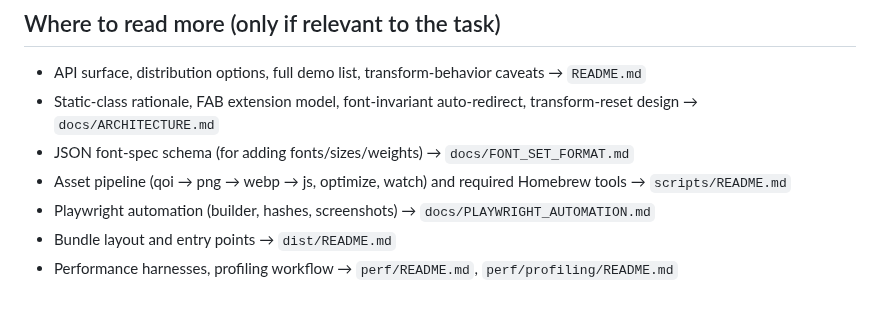
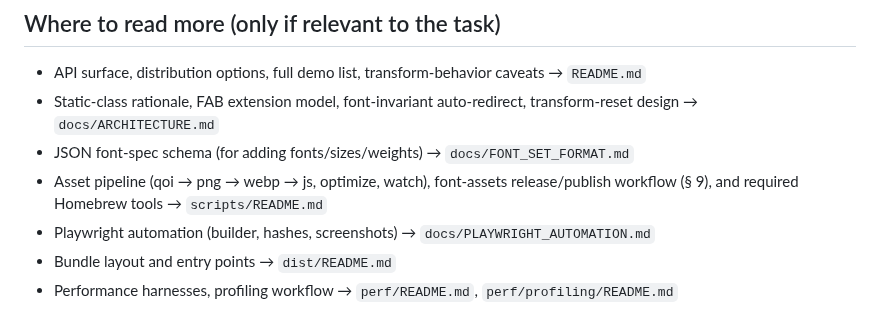
Before and after one commit to davidedc/BitmapText.js, a Markdown page: CLAUDE.md, the part around the change. GitHub-like rendering.

```diff
--- a/CLAUDE.md
+++ b/CLAUDE.md
@@ -87,7 +87,7 @@ If a change touches glyph generation, atlas layout, or metrics, regenerate via `
 - API surface, distribution options, full demo list, transform-behavior caveats → `README.md`
 - Static-class rationale, FAB extension model, font-invariant auto-redirect, transform-reset design → `docs/ARCHITECTURE.md`
 - JSON font-spec schema (for adding fonts/sizes/weights) → `docs/FONT_SET_FORMAT.md`
-- Asset pipeline (qoi → png → webp → js, optimize, watch) and required Homebrew tools → `scripts/README.md`
+- Asset pipeline (qoi → png → webp → js, optimize, watch), font-assets release/publish workflow (§ 9), and required Homebrew tools → `scripts/README.md`
 - Playwright automation (builder, hashes, screenshots) → `docs/PLAYWRIGHT_AUTOMATION.md`
 - Bundle layout and entry points → `dist/README.md`
 - Performance harnesses, profiling workflow → `perf/README.md`, `perf/profiling/README.md`
```
Also changed, not shown: scripts/README.md (+39 -0 lines).
